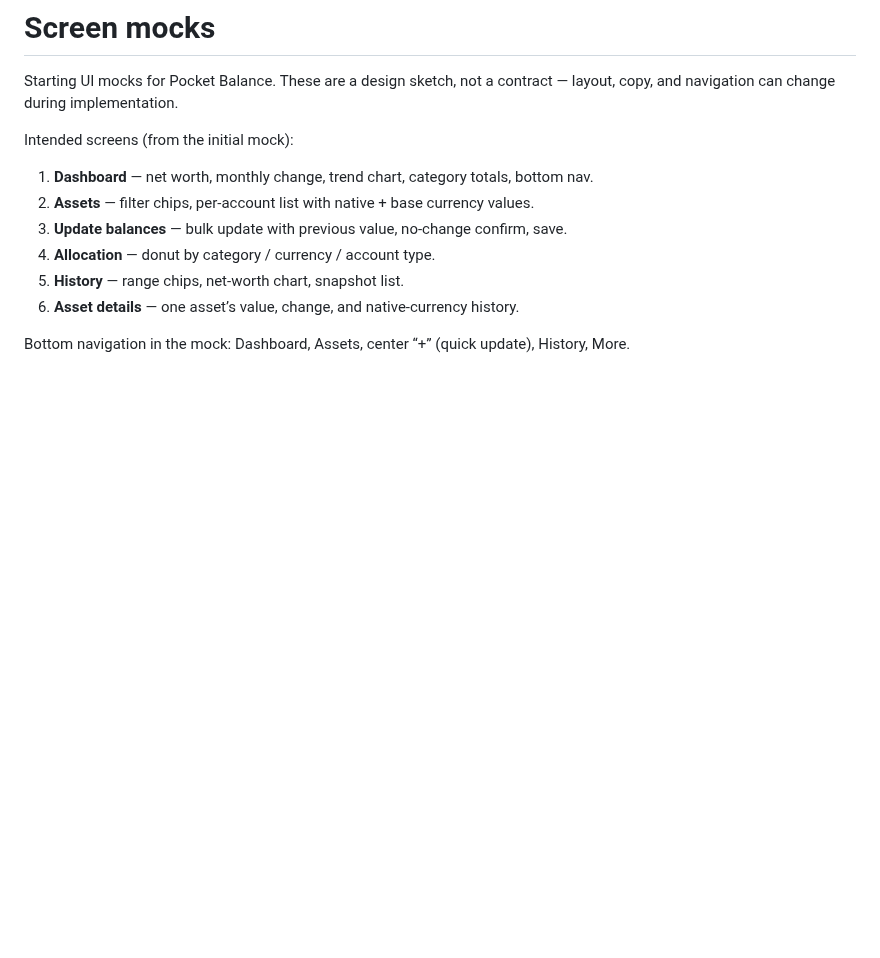
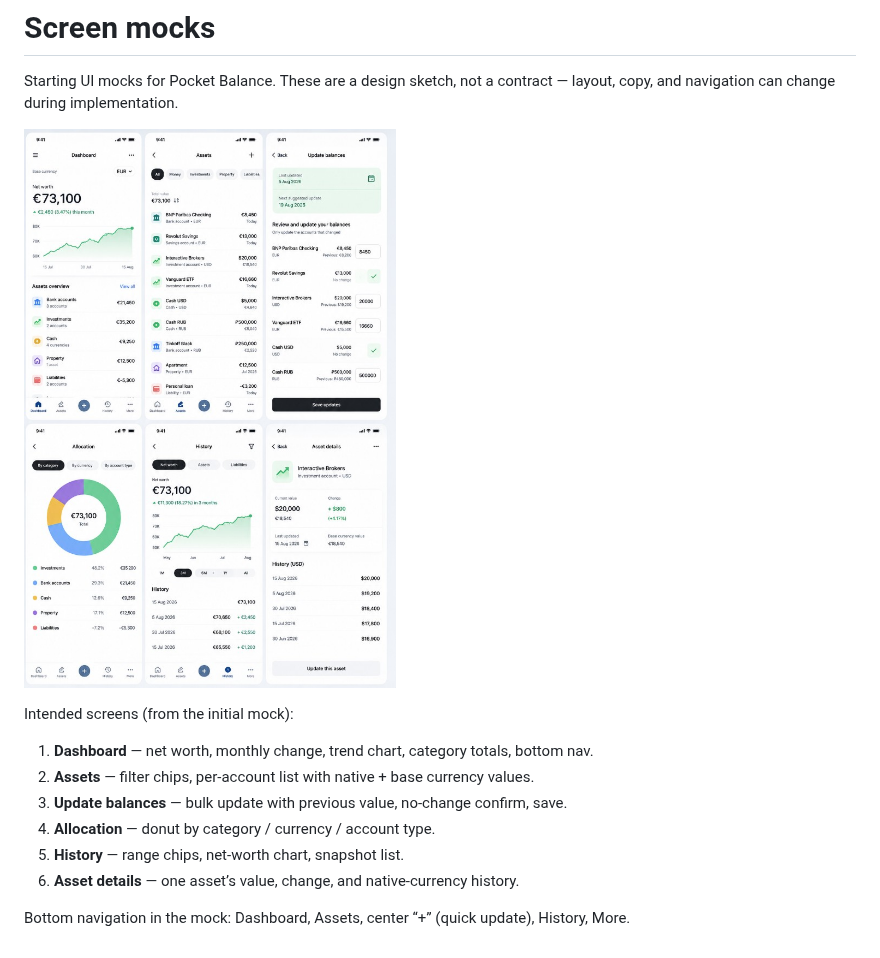
Before and after one commit to ZhannaM85/my-money, a Markdown page: docs/mocks/README.md, the part around the change. GitHub-like rendering; pictures changed too: docs/mocks/ui-mockups.png (added); blank space fills up the shorter version.

Commit message:
Add the starting UI mockups under docs/mocks.

```diff
--- a/docs/mocks/README.md
+++ b/docs/mocks/README.md
@@ -1,6 +1,8 @@
 # Screen mocks
 
 Starting UI mocks for Pocket Balance. These are a design sketch, not a contract — layout, copy, and navigation can change during implementation.
+
+![Six starting screens: Dashboard, Assets, Update balances, Allocation, History, Asset details](ui-mockups.png)
 
 Intended screens (from the initial mock):
 
```
